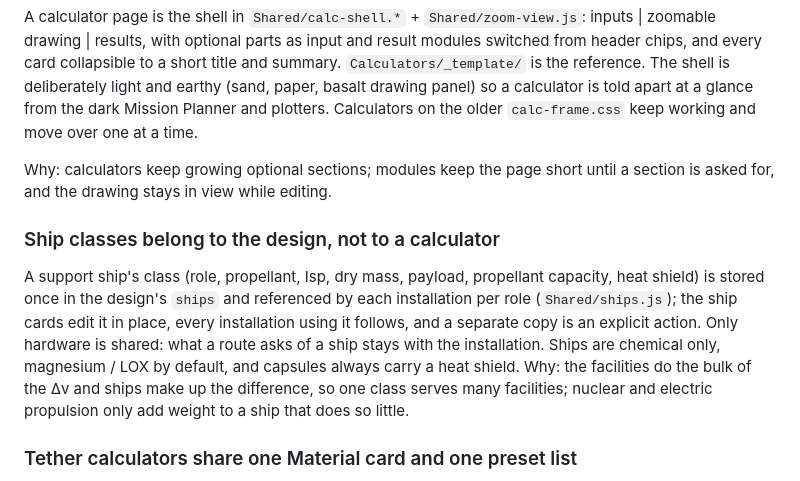
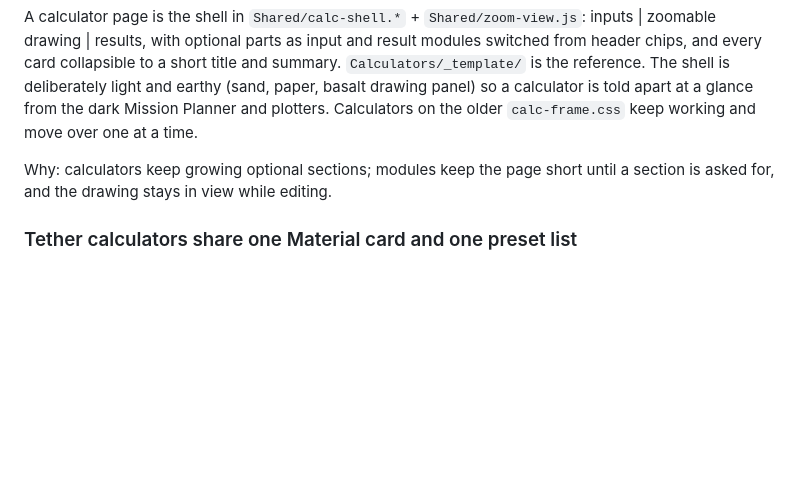
Before and after one commit to moonwards1/Moonwards-Project, a Markdown page: Notes/decisions.md, the part around the change. GitHub-like rendering; blank space fills up the shorter version.

Commit message:
decisions change

```diff
--- a/Notes/decisions.md
+++ b/Notes/decisions.md
@@ -517,18 +517,6 @@ time.
 Why: calculators keep growing optional sections; modules keep the page short
 until a section is asked for, and the drawing stays in view while editing.
 
-### Ship classes belong to the design, not to a calculator
-
-A support ship's class (role, propellant, Isp, dry mass, payload, propellant
-capacity, heat shield) is stored once in the design's `ships` and referenced
-by each installation per role (`Shared/ships.js`); the ship cards edit it in
-place, every installation using it follows, and a separate copy is an
-explicit action. Only hardware is shared: what a route asks of a ship stays
-with the installation. Ships are chemical only, magnesium / LOX by default,
-and capsules always carry a heat shield. Why: the facilities do the bulk of
-the Δv and ships make up the difference, so one class serves many facilities;
-nuclear and electric propulsion only add weight to a ship that does so little.
-
 ### Tether calculators share one Material card and one preset list
 
 Every tether calculator on the shell, and the workbench's skeleton cards, take
```
